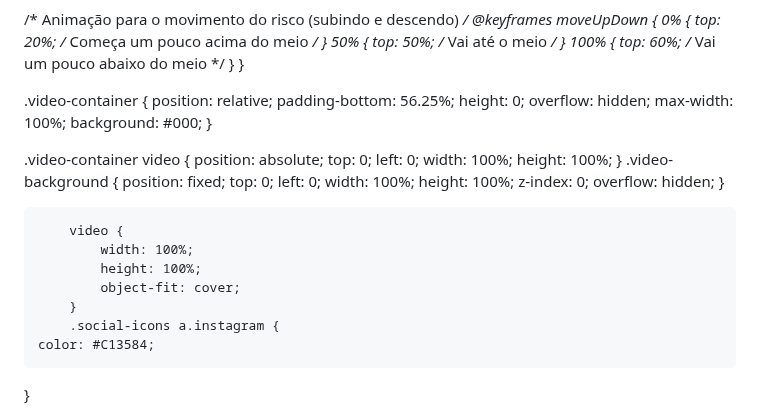
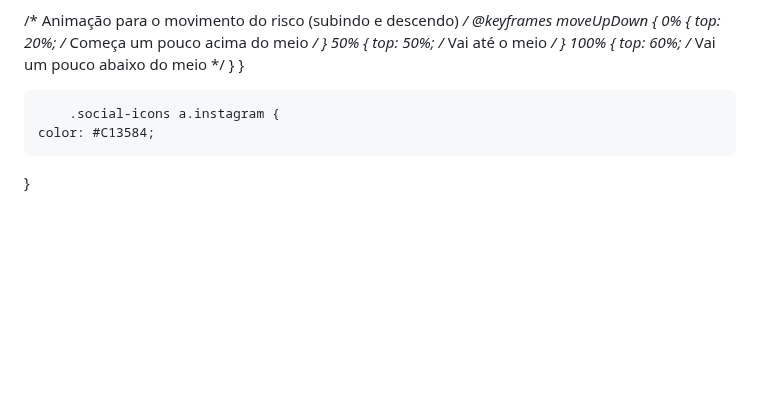
Before and after one commit to hackerdomarquez/hackerdomarquez.github.io, a Markdown page: README.md, the part around one of its changes. Drawn GitHub-style; blank space fills up the shorter version.

```diff
--- a/README.md
+++ b/README.md
@@ -429,37 +429,7 @@ color: #00ff00;
     }
 }
 
-.video-container {
-    position: relative;
-    padding-bottom: 56.25%;
-    height: 0;
-    overflow: hidden;
-    max-width: 100%;
-    background: #000;
-}
 
-.video-container video {
-    position: absolute;
-    top: 0;
-    left: 0;
-    width: 100%;
-    height: 100%;
-}
-.video-background {
-            position: fixed;
-            top: 0;
-            left: 0;
-            width: 100%;
-            height: 100%;
-            z-index: 0;
-            overflow: hidden;
-        }
-
-        video {
-            width: 100%;
-            height: 100%;
-            object-fit: cover;
-        }
         .social-icons a.instagram {
     color: #C13584;
 
```
Also changed, not shown: other parts of README.md (+1 -5 lines).
